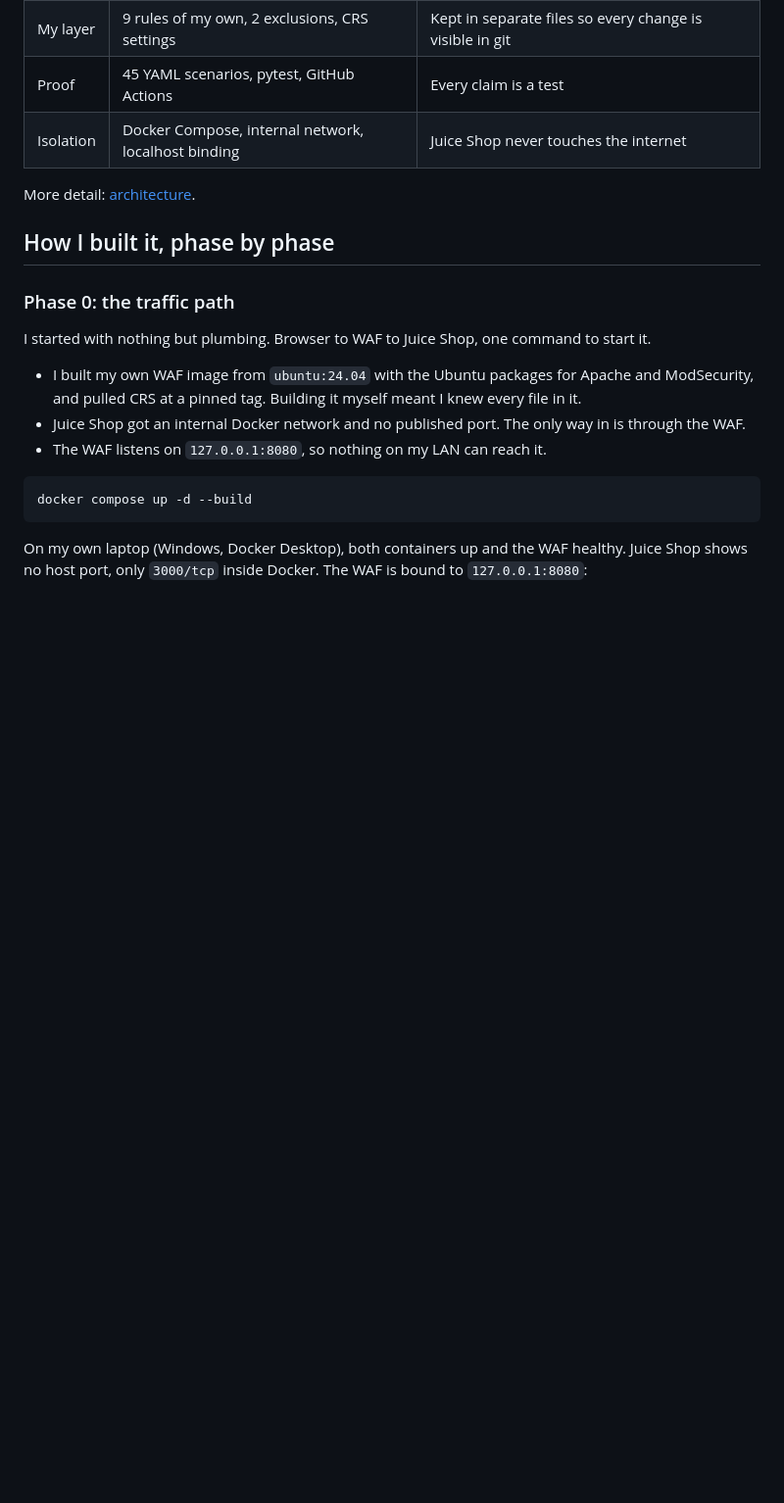
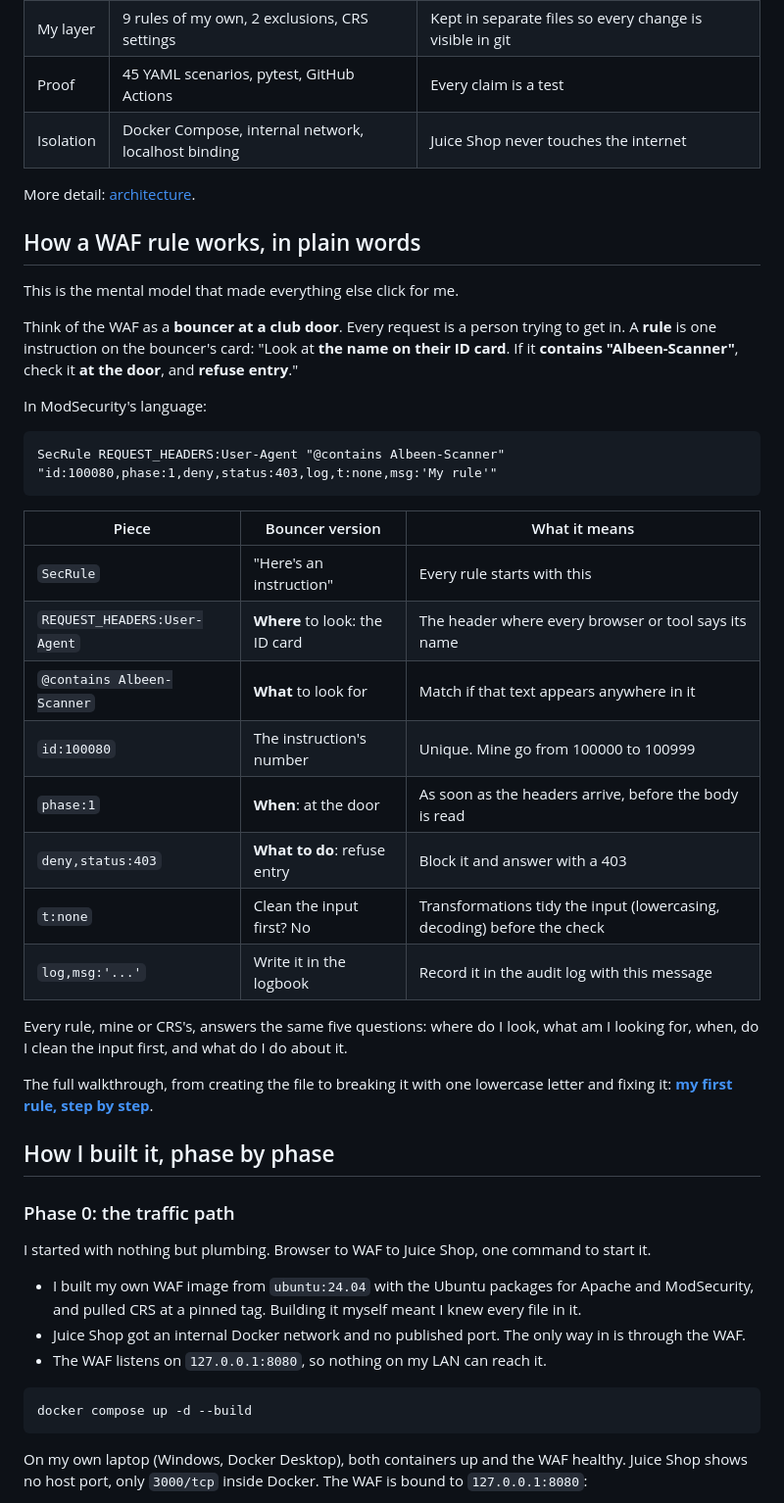
Before and after one commit to albeen-sknight/waf-flight-recorder, a Markdown page: README.md, the part around the change. Shown at 98% size. GitHub-like rendering; blank space fills up the shorter version.

````diff
--- a/README.md
+++ b/README.md
@@ -57,6 +57,33 @@ It's a defensive learning lab. It doesn't protect anything real, and all the att
 | Isolation | Docker Compose, internal network, localhost binding | Juice Shop never touches the internet |
 
 More detail: [architecture](docs/architecture.md).
+
+## How a WAF rule works, in plain words
+
+This is the mental model that made everything else click for me.
+
+Think of the WAF as a **bouncer at a club door**. Every request is a person trying to get in. A **rule** is one instruction on the bouncer's card: "Look at **the name on their ID card**. If it **contains "Albeen-Scanner"**, check it **at the door**, and **refuse entry**."
+
+In ModSecurity's language:
+
+```
+SecRule REQUEST_HEADERS:User-Agent "@contains Albeen-Scanner" "id:100080,phase:1,deny,status:403,log,t:none,msg:'My rule'"
+```
+
+| Piece | Bouncer version | What it means |
+| --- | --- | --- |
+| `SecRule` | "Here's an instruction" | Every rule starts with this |
+| `REQUEST_HEADERS:User-Agent` | **Where** to look: the ID card | The header where every browser or tool says its name |
+| `@contains Albeen-Scanner` | **What** to look for | Match if that text appears anywhere in it |
+| `id:100080` | The instruction's number | Unique. Mine go from 100000 to 100999 |
+| `phase:1` | **When**: at the door | As soon as the headers arrive, before the body is read |
+| `deny,status:403` | **What to do**: refuse entry | Block it and answer with a 403 |
+| `t:none` | Clean the input first? No | Transformations tidy the input (lowercasing, decoding) before the check |
+| `log,msg:'...'` | Write it in the logbook | Record it in the audit log with this message |
+
+Every rule, mine or CRS's, answers the same five questions: where do I look, what am I looking for, when, do I clean the input first, and what do I do about it.
+
+The full walkthrough, from creating the file to breaking it with one lowercase letter and fixing it: [**my first rule, step by step**](docs/tutorial-first-rule.md).
 
 ## How I built it, phase by phase
 
````
Also changed, not shown: docs/tutorial-first-rule.md (added, +147 -0 lines).
